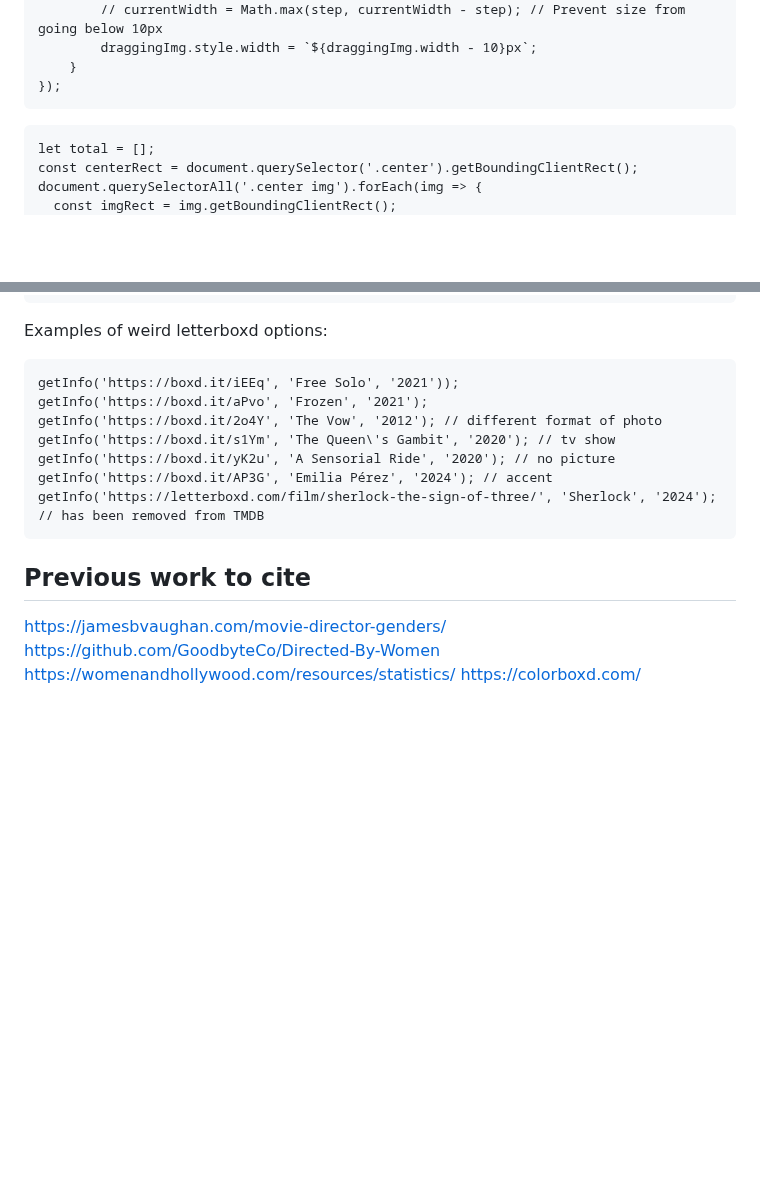
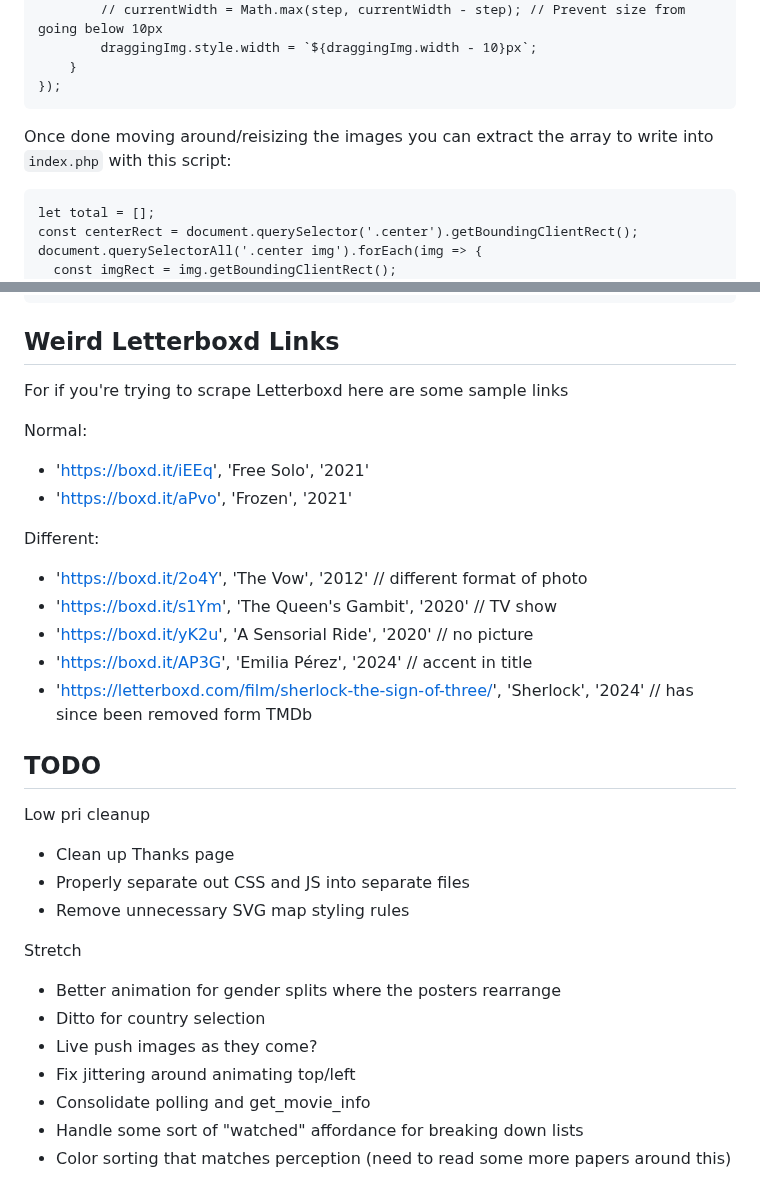
Before and after one commit to dado3212/letterboxd-gaps, a Markdown page: README.md, 2 parts joined by grey strips. GitHub-like rendering; blank space fills up the shorter version.

````diff
--- a/README.md
+++ b/README.md
@@ -136,6 +108,7 @@ document.addEventListener('keydown', (e) => {
 });
 ```
 
+Once done moving around/reisizing the images you can extract the array to write into `index.php` with this script:
 ```
 let total = [];
 const centerRect = document.querySelector('.center').getBoundingClientRect();
@@ -157,19 +130,33 @@ document.querySelectorAll('.center img').forEach(img => {
 JSON.stringify(total);
 ```
 
-Examples of weird letterboxd options:
-```
-getInfo('https://boxd.it/iEEq', 'Free Solo', '2021'));
-getInfo('https://boxd.it/aPvo', 'Frozen', '2021');
-getInfo('https://boxd.it/2o4Y', 'The Vow', '2012'); // different format of photo
-getInfo('https://boxd.it/s1Ym', 'The Queen\'s Gambit', '2020'); // tv show
-getInfo('https://boxd.it/yK2u', 'A Sensorial Ride', '2020'); // no picture
-getInfo('https://boxd.it/AP3G', 'Emilia Pérez', '2024'); // accent
-getInfo('https://letterboxd.com/film/sherlock-the-sign-of-three/', 'Sherlock', '2024'); // has been removed from TMDB
-```
+## Weird Letterboxd Links
 
-## Previous work to cite
-https://jamesbvaughan.com/movie-director-genders/
-https://github.com/GoodbyteCo/Directed-By-Women
-https://womenandhollywood.com/resources/statistics/
-https://colorboxd.com/
+For if you're trying to scrape Letterboxd here are some sample links
+
+Normal:
+* 'https://boxd.it/iEEq', 'Free Solo', '2021'
+* 'https://boxd.it/aPvo', 'Frozen', '2021'
+
+Different:
+* 'https://boxd.it/2o4Y', 'The Vow', '2012'  // different format of photo
+* 'https://boxd.it/s1Ym', 'The Queen\'s Gambit', '2020' // TV show
+* 'https://boxd.it/yK2u', 'A Sensorial Ride', '2020' // no picture
+* 'https://boxd.it/AP3G', 'Emilia Pérez', '2024' // accent in title
+* 'https://letterboxd.com/film/sherlock-the-sign-of-three/', 'Sherlock', '2024' // has since been removed form TMDb
+
+## TODO
+
+Low pri cleanup
+- Clean up Thanks page
+- Properly separate out CSS and JS into separate files
+- Remove unnecessary SVG map styling rules
+
+Stretch
+- Better animation for gender splits where the posters rearrange
+- Ditto for country selection
+- Live push images as they come?
+- Fix jittering around animating top/left
+- Consolidate polling and get_movie_info
+- Handle some sort of "watched" affordance for breaking down lists
+- Color sorting that matches perception (need to read some more papers around this)
````
Also changed, not shown: other parts of README.md (+38 -66 lines).
